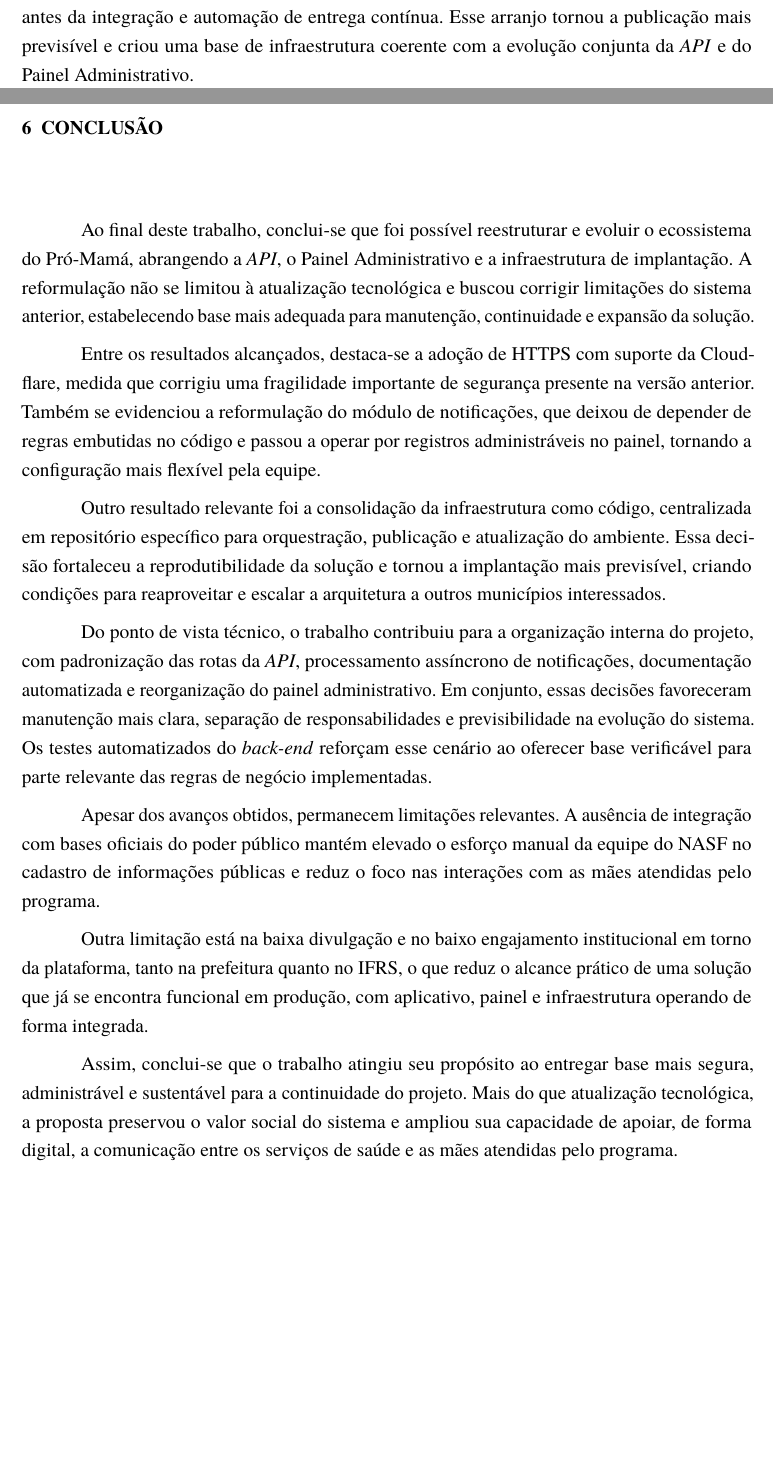
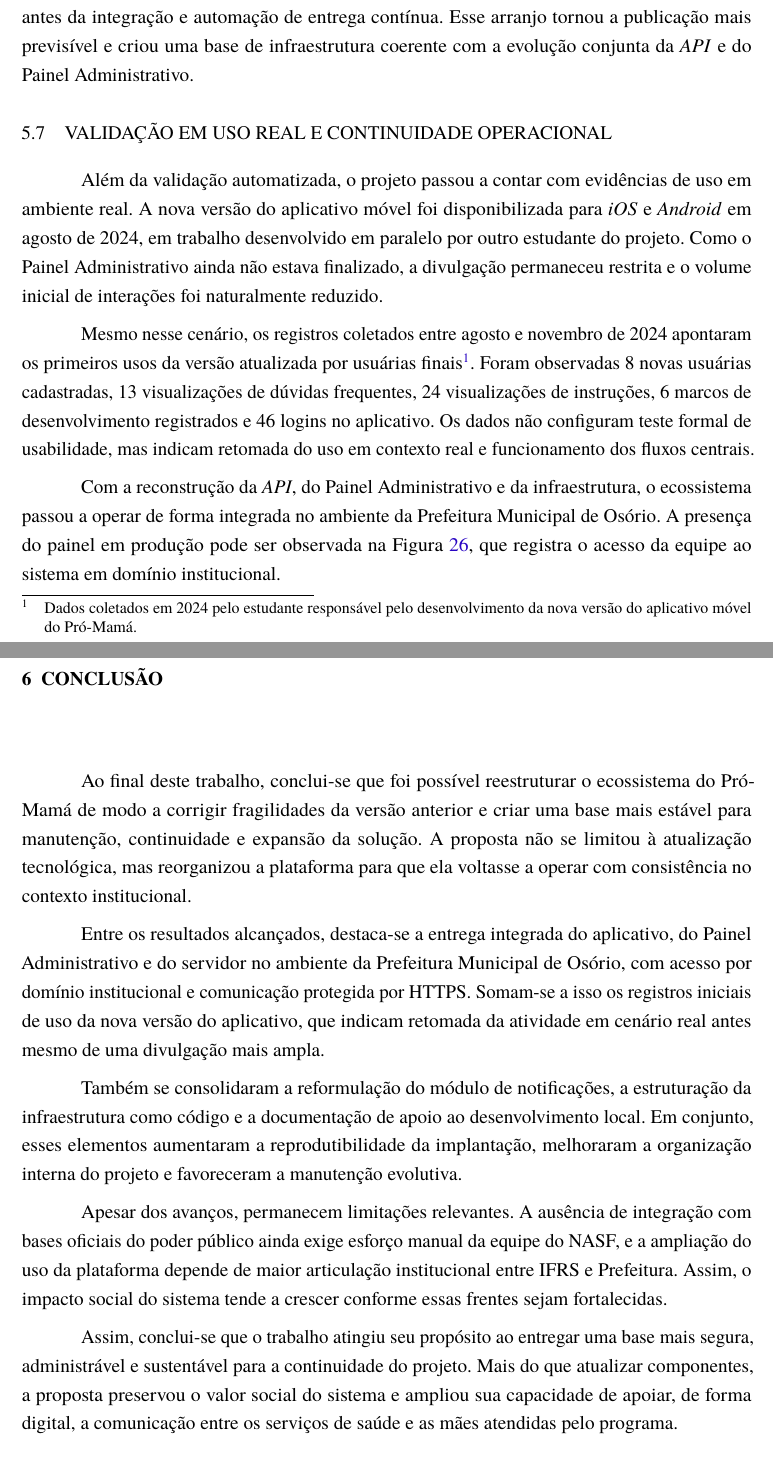
Before and after one commit to JuninProg/tcc-latex, a LaTeX thesis (abntex2-modelo-ifrs-osorio-ads-tcc.tex, which reads elementos-textuais/capitulo-4-desenvolvimento.tex, elementos-textuais/conclusao.tex): two parts of pages 67 and 68 of 73 before the commit and two parts of pages 67 and 70 of 75 after it, joined at a grey line, cut so that both start at the same text, the shorter picture padded with empty space. Compiled offline with pdfLaTeX.

Commit message:
feat: add validation section and operational continuity details; update conclusion and add onboarding documentation images

```diff
--- a/elementos-textuais/capitulo-4-desenvolvimento.tex
+++ b/elementos-textuais/capitulo-4-desenvolvimento.tex
@@ -400,3 +400,27 @@ herdados, validação automatizada antes da integração e automação de
 entrega contínua. Esse arranjo tornou a publicação mais previsível e
 criou uma base de infraestrutura coerente com a evolução conjunta da
 \emph{API} e do Painel Administrativo.
+
+\section{Validação em uso real e continuidade operacional}
+
+Além da validação automatizada, o projeto passou a contar com evidências de
+uso em ambiente real. A nova versão do aplicativo móvel foi disponibilizada
+para \emph{iOS} e \emph{Android} em agosto de 2024, em trabalho desenvolvido
+em paralelo por outro estudante do projeto. Como o Painel Administrativo ainda
+não estava finalizado, a divulgação permaneceu restrita e o volume inicial de
+interações foi naturalmente reduzido.
+
+Mesmo nesse cenário, os registros coletados entre agosto e novembro de 2024
+apontaram os primeiros usos da versão atualizada por usuárias finais\footnote{Dados
+coletados em 2024 pelo estudante responsável pelo desenvolvimento da nova versão
+do aplicativo móvel do Pró-Mamá.}. Foram observadas 8 novas usuárias
+cadastradas, 13 visualizações de dúvidas frequentes, 24 visualizações de
+instruções, 6 marcos de desenvolvimento registrados e 46 logins no aplicativo.
+Os dados não configuram teste formal de usabilidade, mas indicam retomada do uso
+em contexto real e funcionamento dos fluxos centrais.
+
+Com a reconstrução da \emph{API}, do Painel Administrativo e da
+infraestrutura, o ecossistema passou a operar de forma integrada no ambiente da
+Prefeitura Municipal de Osório. A presença do painel em produção pode ser
+observada na Figura~\ref{fig:painel_producao_promama}, que registra o acesso da
+equipe ao sistema em domínio institucional.
--- a/elementos-textuais/conclusao.tex
+++ b/elementos-textuais/conclusao.tex
@@ -1,53 +1,36 @@
 \chapter{Conclusão}
 % ---
 
-Ao final deste trabalho, conclui-se que foi possível reestruturar e
-evoluir o ecossistema do Pró-Mamá, abrangendo a \emph{API}, o Painel
-Administrativo e a infraestrutura de implantação. A reformulação não se
-limitou à atualização tecnológica e buscou corrigir limitações do
-sistema anterior, estabelecendo base mais adequada para manutenção,
-continuidade e expansão da solução.
+Ao final deste trabalho, conclui-se que foi possível reestruturar o ecossistema
+do Pró-Mamá de modo a corrigir fragilidades da versão anterior e criar uma base
+mais estável para manutenção, continuidade e expansão da solução. A proposta não
+se limitou à atualização tecnológica, mas reorganizou a plataforma para que ela
+voltasse a operar com consistência no contexto institucional.
 
-Entre os resultados alcançados, destaca-se a adoção de HTTPS com suporte
-da Cloudflare, medida que corrigiu uma fragilidade importante de
-segurança presente na versão anterior. Também se evidenciou a
-reformulação do módulo de notificações, que deixou de depender de regras
-embutidas no código e passou a operar por registros administráveis no
-painel, tornando a configuração mais flexível pela equipe.
+Entre os resultados alcançados, destaca-se a entrega integrada do aplicativo, do
+Painel Administrativo e do servidor no ambiente da Prefeitura Municipal de
+Osório, com acesso por domínio institucional e comunicação protegida por HTTPS.
+Somam-se a isso os registros iniciais de uso da nova versão do aplicativo, que
+indicam retomada da atividade em cenário real antes mesmo de uma divulgação mais
+ampla.
 
-Outro resultado relevante foi a consolidação da infraestrutura como
-código, centralizada em repositório específico para orquestração,
-publicação e atualização do ambiente. Essa decisão fortaleceu a
-reprodutibilidade da solução e tornou a implantação mais previsível,
-criando condições para reaproveitar e escalar a arquitetura a outros
-municípios interessados.
+Também se consolidaram a reformulação do módulo de notificações, a
+estruturação da infraestrutura como código e a documentação de apoio ao
+desenvolvimento local. Em conjunto, esses elementos aumentaram a
+reprodutibilidade da implantação, melhoraram a organização interna do projeto e
+favoreceram a manutenção evolutiva.
 
-Do ponto de vista técnico, o trabalho contribuiu para a organização
-interna do projeto, com padronização das rotas da \emph{API},
-processamento assíncrono de notificações, documentação automatizada e
-reorganização do painel administrativo. Em conjunto, essas decisões
-favoreceram manutenção mais clara, separação de responsabilidades e
-previsibilidade na evolução do sistema. Os testes automatizados do
-\emph{back-end} reforçam esse cenário ao oferecer base verificável para
-parte relevante das regras de negócio implementadas.
+Apesar dos avanços, permanecem limitações relevantes. A ausência de integração
+com bases oficiais do poder público ainda exige esforço manual da equipe do
+NASF, e a ampliação do uso da plataforma depende de maior articulação
+institucional entre IFRS e Prefeitura. Assim, o impacto social do sistema tende
+a crescer conforme essas frentes sejam fortalecidas.
 
-Apesar dos avanços obtidos, permanecem limitações relevantes. A ausência
-de integração com bases oficiais do poder público mantém elevado o
-esforço manual da equipe do NASF no cadastro de informações públicas e
-reduz o foco nas interações com as mães atendidas pelo programa.
-
-Outra limitação está na baixa divulgação e no baixo engajamento
-institucional em torno da plataforma, tanto na prefeitura quanto no
-IFRS, o que reduz o alcance prático de uma solução que já se encontra
-funcional em produção, com aplicativo, painel e infraestrutura operando
-de forma integrada.
-
-Assim, conclui-se que o trabalho atingiu seu propósito ao entregar base
-mais segura, administrável e sustentável para a continuidade do projeto.
-Mais do que atualização tecnológica, a proposta preservou o valor social
-do sistema e ampliou sua capacidade de apoiar, de forma digital, a
-comunicação entre os serviços de saúde e as mães atendidas pelo
-programa.
+Assim, conclui-se que o trabalho atingiu seu propósito ao entregar uma base
+mais segura, administrável e sustentável para a continuidade do projeto. Mais
+do que atualizar componentes, a proposta preservou o valor social do sistema e
+ampliou sua capacidade de apoiar, de forma digital, a comunicação entre os
+serviços de saúde e as mães atendidas pelo programa.
 
 \section{Trabalhos Futuros}
 
```
Also changed, not shown: abntex2-modelo-ifrs-osorio-ads-tcc.pdf, imagens/doc_onboarding.png (added), imagens/painel_prod_login.png (added), elementos-textuais/capitulo-4-desenvolvimento.tex (31 more changed lines).
